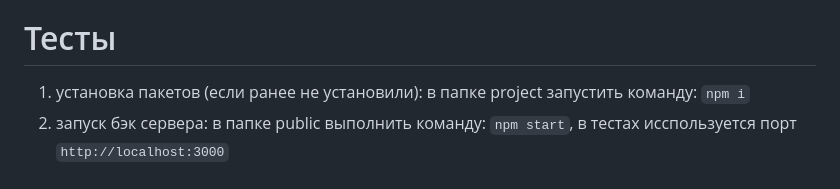
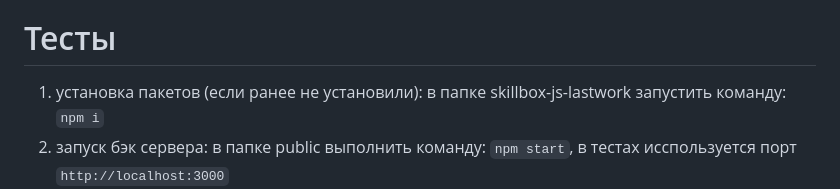
Before and after one commit to d0fo/skillbox-js-lastwork, a Markdown page: README.md, the part around the change. Drawn GitHub-style.

Commit message:
corrections

```diff
--- a/README.md
+++ b/README.md
@@ -4,7 +4,7 @@
  3. запуск дев сервера: в папке skillbox-js-lastwork выполнить команду: `npm run build`, 'http://localhost:8080'
 
 # Тесты
-  1. установка пакетов (если ранее не установили): в папкe project запустить команду: `npm i`
+  1. установка пакетов (если ранее не установили): в папкe skillbox-js-lastwork запустить команду: `npm i`
   2. запуск бэк сервера: в папке public выполнить команду: `npm start`, в тестах исспользуется порт `http://localhost:3000`
   3. запуск дев сервера: в папке skillbox-js-lastwork выполнить команду: `npm run dev`, в тестах исспользуется порт `http://localhost:8080`
   4. в папке skillbox-js-lastwork выполнить команду: `npm run test`
```
